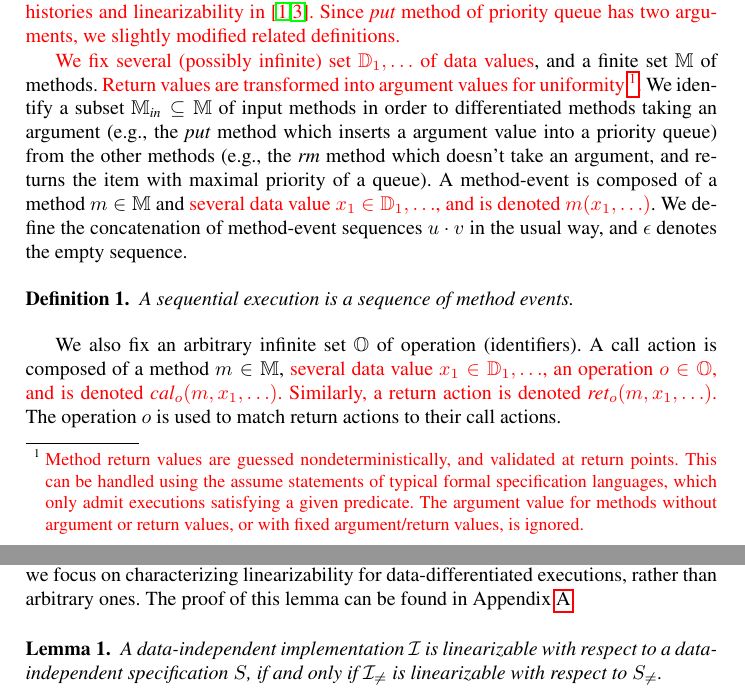
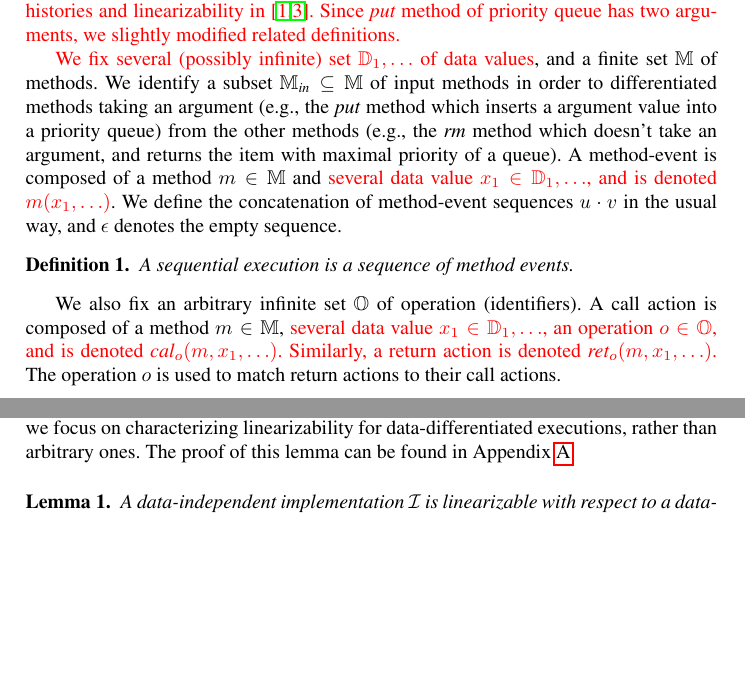
Before and after one commit to menesro/PQueues, a LaTeX paper (paper-LIN-PQ.tex, which reads preliminaries.tex): two parts of pages 1 and 3 of 7, joined at a grey line, cut so that both start at the same text, the shorter picture padded with empty space. Compiled offline with pdfLaTeX.

Commit message:
change preliminaries- do not transform return values into argument

```diff
--- a/preliminaries.tex
+++ b/preliminaries.tex
@@ -4,7 +4,7 @@
 \redt{In this section, we introduce the notion of sequential executions, concurrent executions, histories and linearizability in \cite{Bouajjani:2015,Wolper:1986}. Since $\textit{put}$ method of priority queue has two arguments, we slightly modified related definitions.}
 
 \redt{We fix several (possibly infinite) set $\mathbb{D}_1,\ldots$ of data values}, and a finite set $\mathbb{M}$ of methods. %We consider that methods have exactly one argument, or one return value.
-\redt{Return values are transformed into argument values for uniformity \footnote{\redt{Method return values are guessed nondeterministically, and validated at return points. This can be handled using the assume statements of typical formal specification languages, which only admit executions satisfying a given predicate. The argument value for methods without argument or return values, or with fixed argument/return values, is ignored.}}.}
+%\redt{Return values are transformed into argument values for uniformity \footnote{\redt{Method return values are guessed nondeterministically, and validated at return points. This can be handled using the assume statements of typical formal specification languages, which only admit executions satisfying a given predicate. The argument value for methods without argument or return values, or with fixed argument/return values, is ignored.}}.}
 We identify a subset $\mathbb{M}_{\textit{in}} \subseteq \mathbb{M}$ of input methods in order to differentiated methods taking an argument (e.g., the $\textit{put}$ method which inserts a argument value into a priority queue) from the other methods (e.g., the $\textit{rm}$ method which doesn't take an argument, and returns the item with maximal priority of a queue). A method-event is composed of a method $m \in \mathbb{M}$ and \redt{several data value $x_1 \in \mathbb{D}_1,\ldots$, and is denoted $m(x_1,\ldots)$}. We define the concatenation of method-event sequences $u \cdot v$ in the usual way, and $\epsilon$ denotes the empty sequence.
 
 \begin{definition}\label{def:sequential execution}
```
